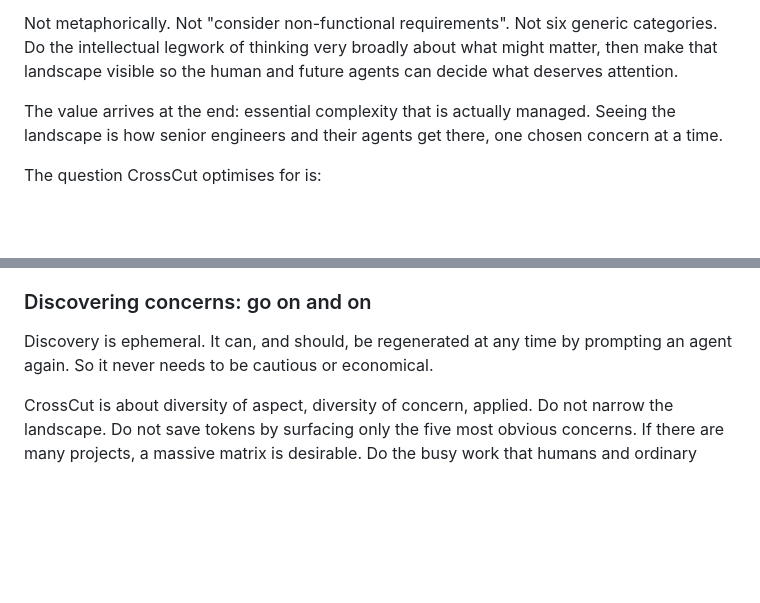
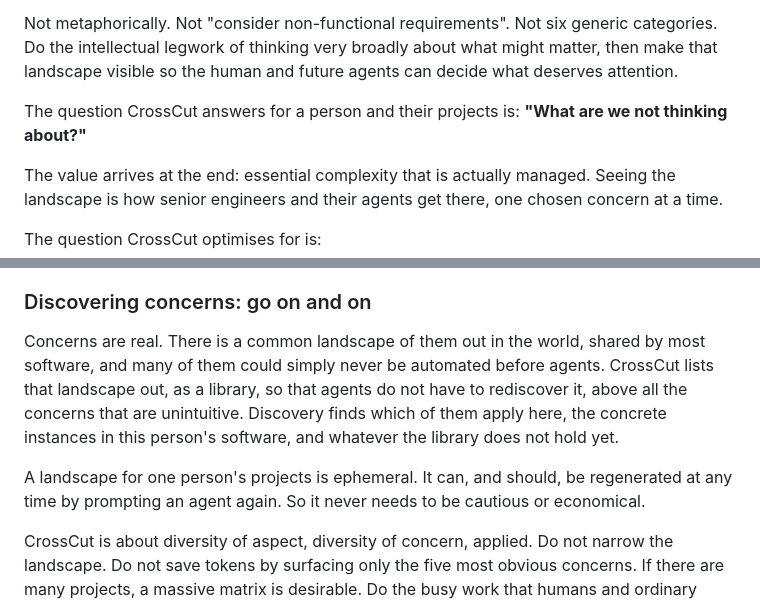
Before and after one commit to maxeonyx/crosscut, a Markdown page: skill/SKILL.md, 2 parts joined by grey strips. Rendered like a GitHub page; blank space fills up the shorter version.

Commit message:
Doctrine: concerns are real, and CrossCut lists the common landscape as a library
Max (2026-09-29): "there is a real library in reality. we want to list it
out", and "the concern landscape is not a pool we provide. they are real
concerns!! many of them have just not been automatable before!!". Also names
"What are we not thinking about?" as the question CrossCut answers.

Co-Authored-By: Claude Opus 5.5 <noreply@anthropic.com>

```diff
--- a/skill/SKILL.md
+++ b/skill/SKILL.md
@@ -44,6 +44,9 @@ Not metaphorically. Not "consider non-functional requirements". Not six
 generic categories. Do the intellectual legwork of thinking very broadly about
 what might matter, then make that landscape visible so the human and future
 agents can decide what deserves attention.
+
+The question CrossCut answers for a person and their projects is: **"What are
+we not thinking about?"**
 
 The value arrives at the end: essential complexity that is actually managed.
 Seeing the landscape is how senior engineers and their agents get there, one
@@ -191,8 +194,16 @@ it, say what it would cost, and lead with leverage.
 
 ### Discovering concerns: go on and on
 
-Discovery is ephemeral. It can, and should, be regenerated at any time by
-prompting an agent again. So it never needs to be cautious or economical.
+Concerns are real. There is a common landscape of them out in the world,
+shared by most software, and many of them could simply never be automated
+before agents. CrossCut lists that landscape out, as a library, so that agents
+do not have to rediscover it, above all the concerns that are unintuitive.
+Discovery finds which of them apply here, the concrete instances in this
+person's software, and whatever the library does not hold yet.
+
+A landscape for one person's projects is ephemeral. It can, and should, be
+regenerated at any time by prompting an agent again. So it never needs to be
+cautious or economical.
 
 CrossCut is about diversity of aspect, diversity of concern, applied. Do not
 narrow the landscape. Do not save tokens by surfacing only the five most
```
